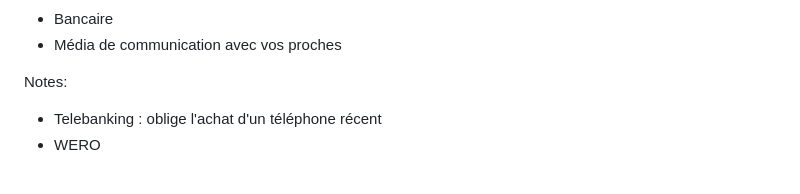
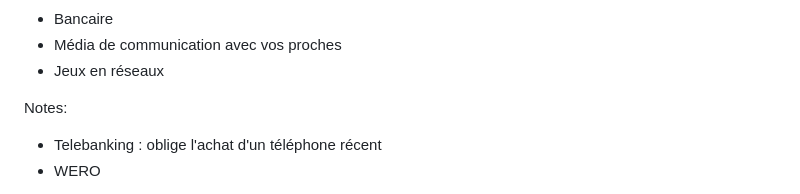
Before and after one commit to faxm0dem/printemps-reparation-2025, a Markdown page: slides.md, the part around the change. Drawn GitHub-style.

Commit message:
Clarification

```diff
--- a/slides.md
+++ b/slides.md
@@ -52,6 +52,7 @@ Notes:
 
 * Bancaire
 * Média de communication avec vos proches
+* Jeux en réseaux
 
 Notes:
 
```
